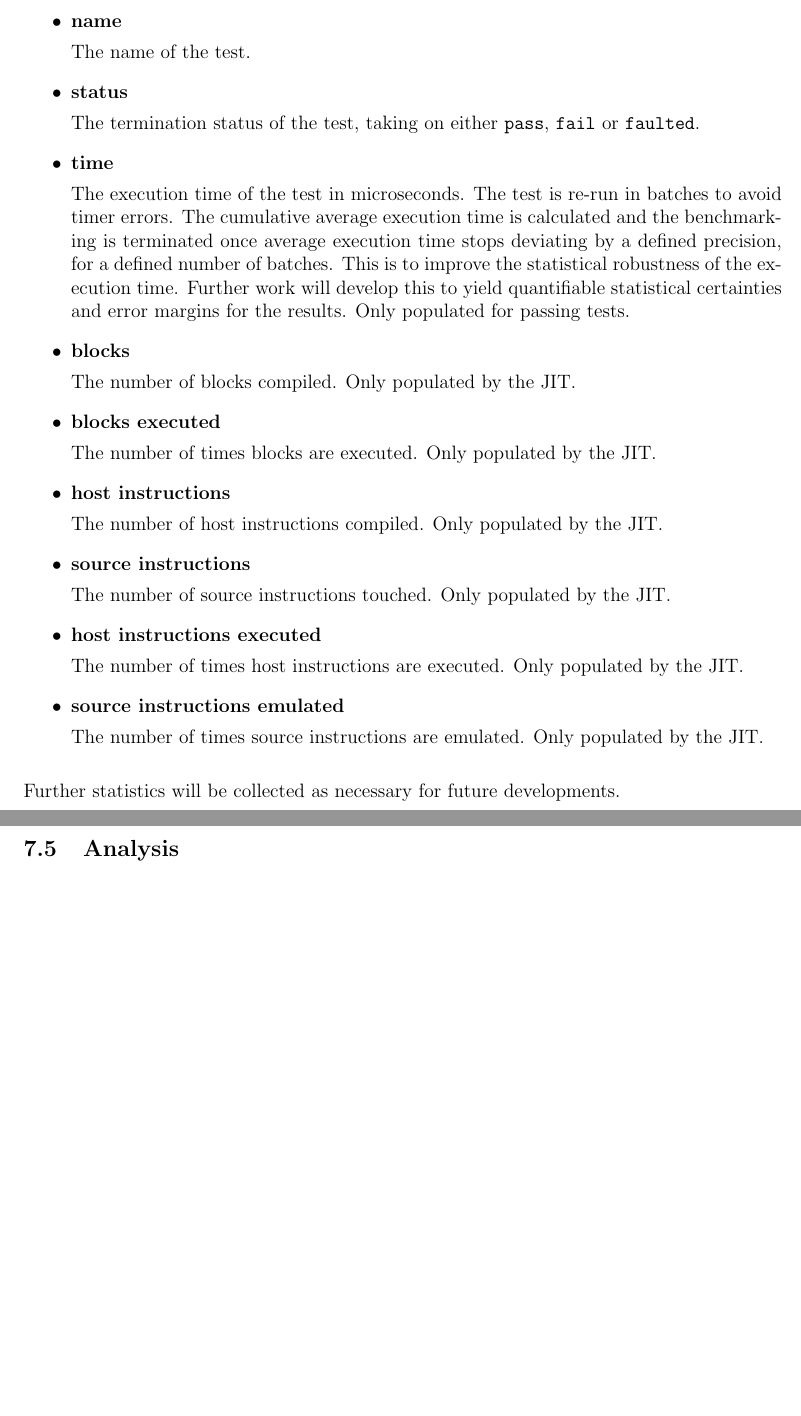
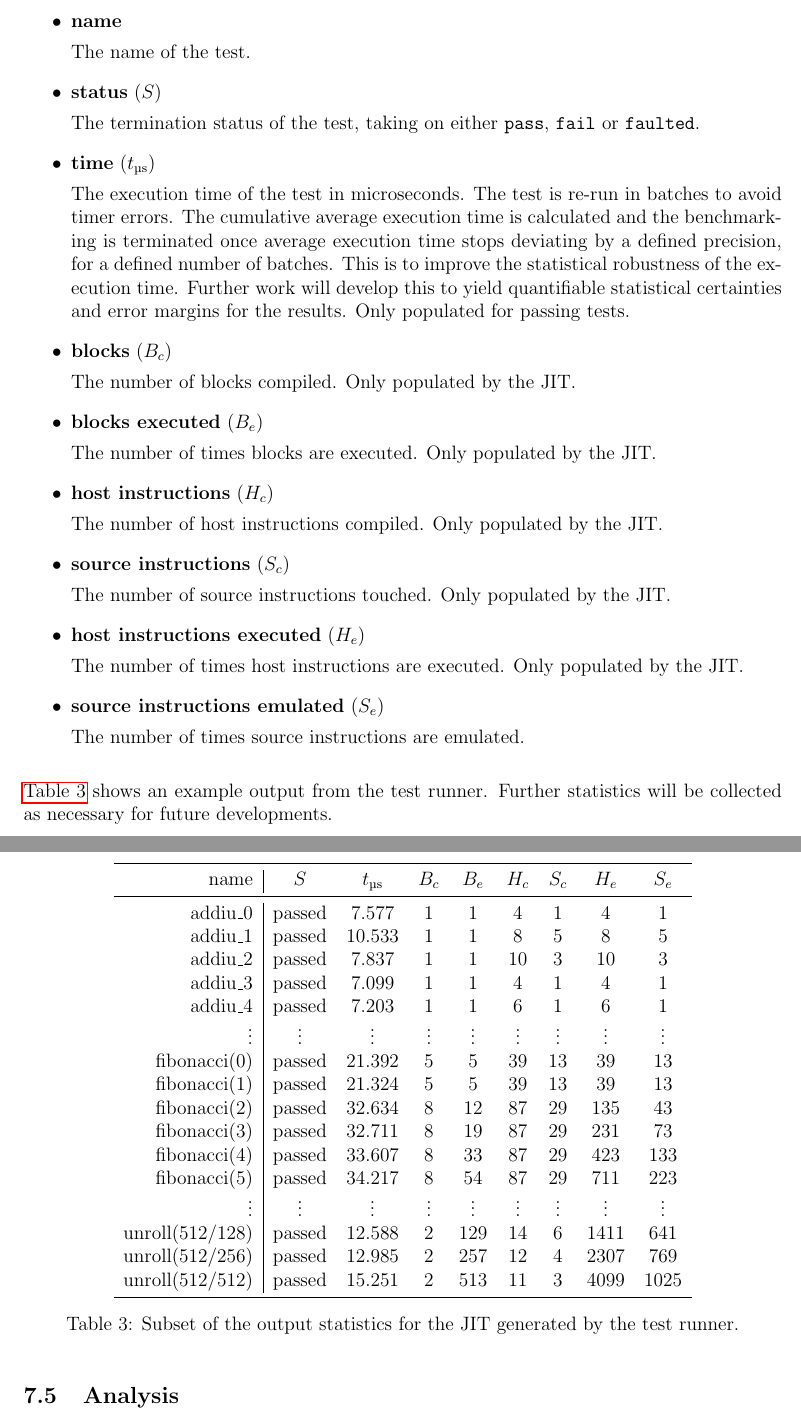
Before and after one commit to QFSW/JiTBoy-Dissertation, a LaTeX document (main.tex, which reads sections/testing/output.tex): two parts of pages 18 and 19 of 30 before the commit and two parts of pages 18 and 19 of 31 after it, joined at a grey line, cut so that both start at the same text, the shorter picture padded with empty space. Compiled offline with pdfLaTeX.

Commit message:
Added example test output

```diff
--- a/main.tex
+++ b/main.tex
@@ -16,6 +16,8 @@
 \usepackage[sortcites]{biblatex}
 \usepackage{tabularx}
 \usepackage[section]{placeins}
+\usepackage{adjustbox}
+\usepackage{siunitx}
 \pgfplotsset{width=7cm,compat=1.3}
 
 % Colors
@@ -38,6 +40,14 @@
 
 \newcommand\JWComment[1]{{\textcolor{green}{[[JW: #1]]}}}
 \newcommand\YIComment[1]{{\textcolor{gray}{[[YI: #1]]}}}
+
+\newcolumntype{R}[2]{%
+    >{\adjustbox{angle=#1,lap=\width-(#2)}\bgroup}%
+    l%
+    <{\egroup}%
+}
+
+\newcommand\rot[1]{\multicolumn{1}{R{#1}{1em}}}
 
 % make inline code cmd
 \newcommand{\code}[1]{\texttt{#1}}
--- a/sections/testing/output.tex
+++ b/sections/testing/output.tex
@@ -7,37 +7,71 @@ The test runner aggregates the results and statistics of all the tests run on an
 
     The name of the test.
 
-    \item \textbf{status}
+    \item \textbf{status} ($S$)
 
     The termination status of the test, taking on either \texttt{pass}, \texttt{fail} or \texttt{faulted}.
 
-    \item \textbf{time}
+    \item \textbf{time} ($t_{\si{\micro\second}}$)
 
     The execution time of the test in microseconds. The test is re-run in batches to avoid timer errors. The cumulative average execution time is calculated and the benchmarking is terminated once average execution time stops deviating by a defined precision, for a defined number of batches. This is to improve the statistical robustness of the execution time. Further work will develop this to yield quantifiable statistical certainties and error margins for the results. Only populated for passing tests.
 
-    \item \textbf{blocks}
+    \item \textbf{blocks} ($B_c$)
 
     The number of blocks compiled. Only populated by the JIT.
 
-    \item \textbf{blocks executed}
+    \item \textbf{blocks executed} ($B_e$)
 
     The number of times blocks are executed. Only populated by the JIT.
 
-    \item \textbf{host instructions}
+    \item \textbf{host instructions} ($H_c$)
 
     The number of host instructions compiled. Only populated by the JIT.
 
-    \item \textbf{source instructions}
+    \item \textbf{source instructions} ($S_c$)
 
     The number of source instructions touched. Only populated by the JIT.
 
-    \item \textbf{host instructions executed}
+    \item \textbf{host instructions executed} ($H_e$)
 
     The number of times host instructions are executed. Only populated by the JIT.
 
-    \item \textbf{source instructions emulated}
+    \item \textbf{source instructions emulated} ($S_e$)
 
-    The number of times source instructions are emulated. Only populated by the JIT.
+    The number of times source instructions are emulated.
 \end{itemize}
 
-Further statistics will be collected as necessary for future developments.
+\autoref{tbl:jit-test-output} shows an example output from the test runner. Further statistics will be collected as necessary for future developments.
+
+\begin{table}[H]
+    \centering
+    \begin{tabular}{r|ccccccccc}
+        \toprule
+        name & $S$ & $t_{\si{\micro\second}}$ & $B_c$ & $B_e$ & $H_c$ & $S_c$ & $H_e$ & $S_e$ \\
+        \midrule
+
+        addiu\_0 & passed & 7.577 & 1 & 1 & 4 & 1 & 4 & 1 \\
+        addiu\_1 & passed & 10.533 & 1 & 1 & 8 & 5 & 8 & 5 \\
+        addiu\_2 & passed & 7.837 & 1 & 1 & 10 & 3 & 10 & 3 \\
+        addiu\_3 & passed & 7.099 & 1 & 1 & 4 & 1 & 4 & 1 \\
+        addiu\_4 & passed & 7.203 & 1 & 1 & 6 & 1 & 6 & 1 \\
+
+        \vdots & \vdots & \vdots & \vdots & \vdots & \vdots & \vdots & \vdots & \vdots \\
+
+        fibonacci(0) & passed & 21.392 & 5 & 5 & 39 & 13 & 39 & 13 \\
+        fibonacci(1) & passed & 21.324 & 5 & 5 & 39 & 13 & 39 & 13 \\
+        fibonacci(2) & passed & 32.634 & 8 & 12 & 87 & 29 & 135 & 43 \\
+        fibonacci(3) & passed & 32.711 & 8 & 19 & 87 & 29 & 231 & 73 \\
+        fibonacci(4) & passed & 33.607 & 8 & 33 & 87 & 29 & 423 & 133 \\
+        fibonacci(5) & passed & 34.217 & 8 & 54 & 87 & 29 & 711 & 223 \\
+
+        \vdots & \vdots & \vdots & \vdots & \vdots & \vdots & \vdots & \vdots & \vdots \\
+
+        unroll(512/128) & passed & 12.588 & 2 & 129 & 14 & 6 & 1411 & 641 \\
+        unroll(512/256) & passed & 12.985 & 2 & 257 & 12 & 4 & 2307 & 769 \\
+        unroll(512/512) & passed & 15.251 & 2 & 513 & 11 & 3 & 4099 & 1025 \\
+
+        \bottomrule
+    \end{tabular}
+    \caption{Subset of the output statistics for the JIT generated by the test runner.}
+    \label{tbl:jit-test-output}
+\end{table}
```
